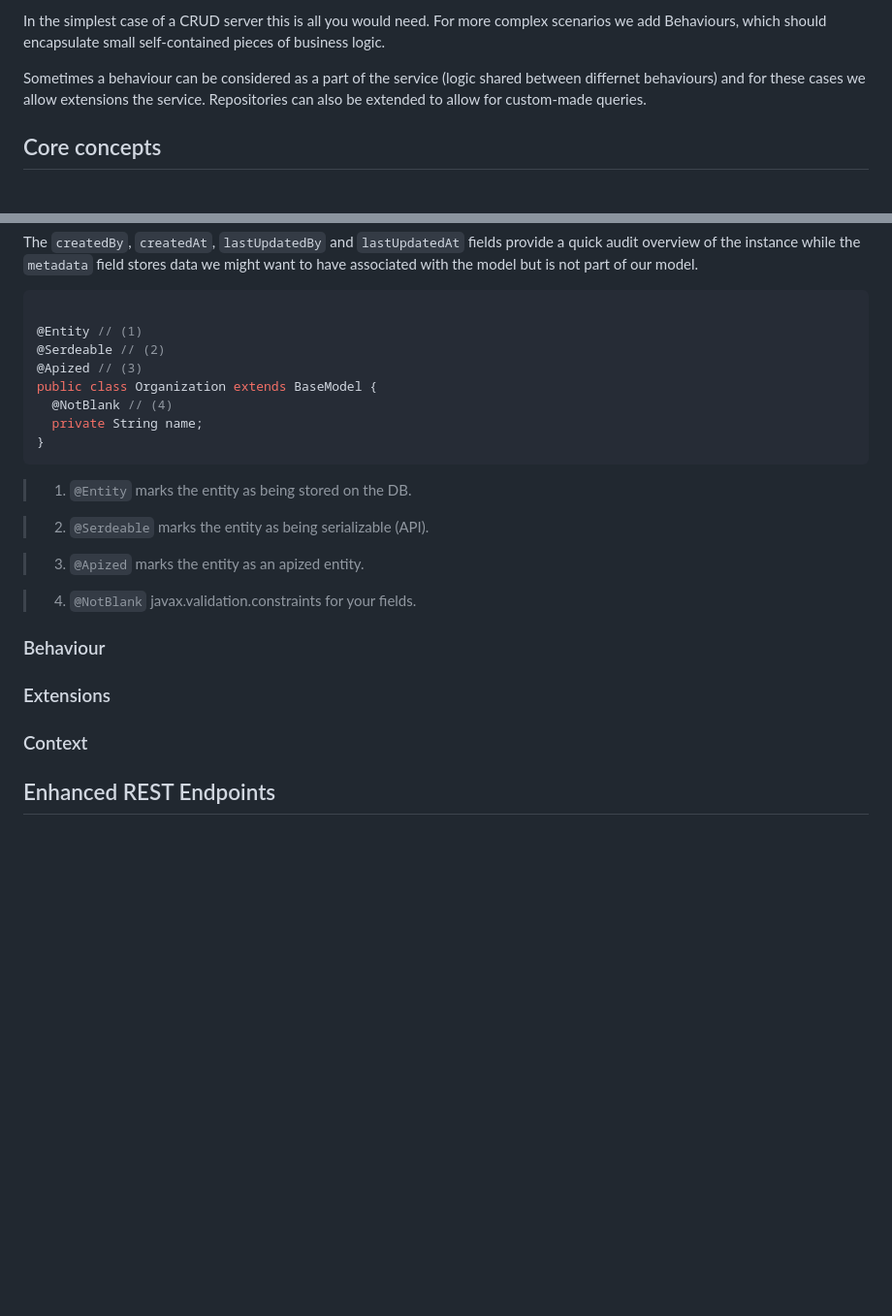
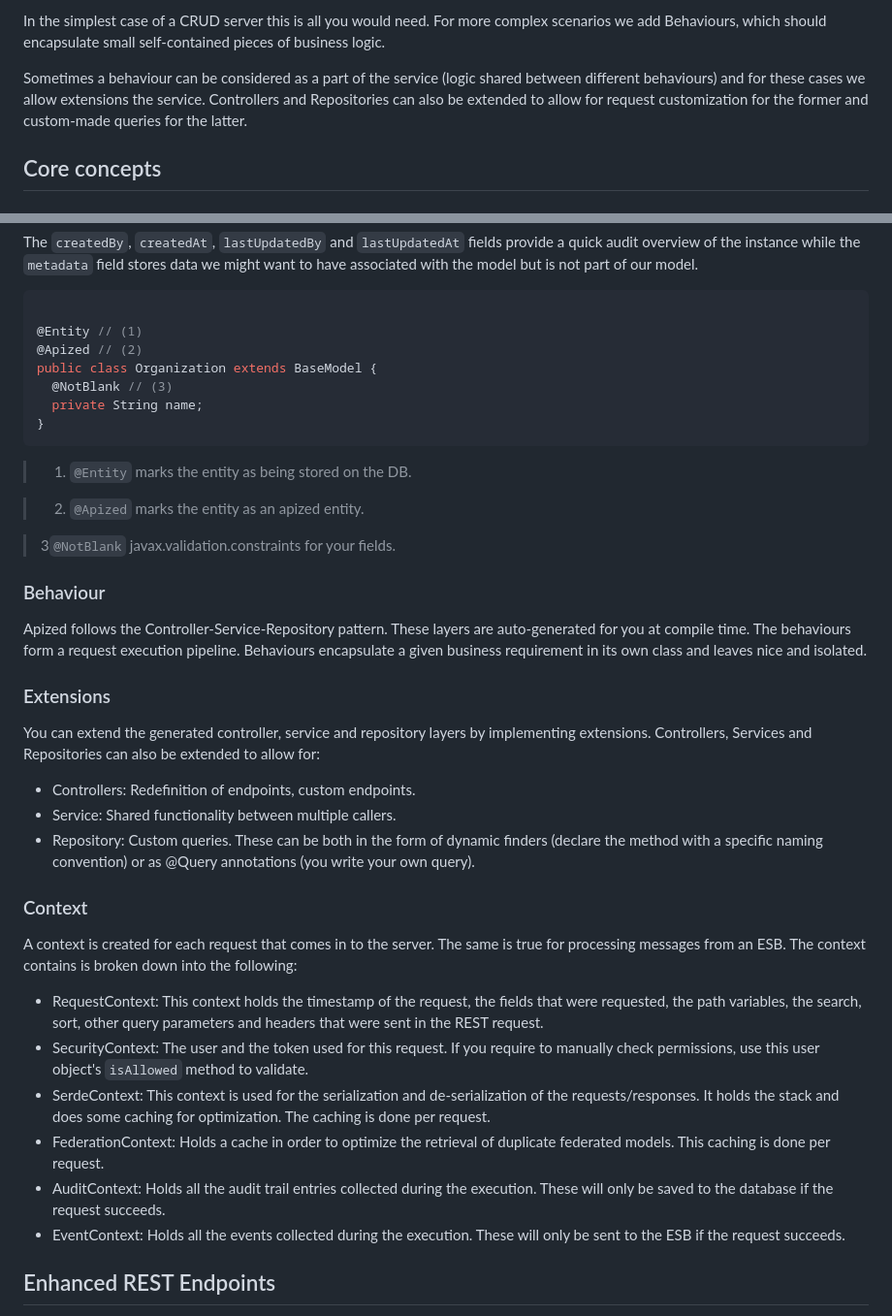
Before and after one commit to apized/apized.github.io, a Markdown page: documentation.md, 2 parts joined by grey strips. Shown: that part at 97% size. Rendered like a GitHub page; blank space fills up the shorter version.

Commit message:
Finishing up the core concepts

````diff
--- a/documentation.md
+++ b/documentation.md
@@ -15,8 +15,9 @@ model and should therefore be exposed in the form of a controller (and accompany
 In the simplest case of a CRUD server this is all you would need. For more complex scenarios we add Behaviours, which
 should encapsulate small self-contained pieces of business logic.
 
-Sometimes a behaviour can be considered as a part of the service (logic shared between differnet behaviours) and for
-these cases we allow extensions the service. Repositories can also be extended to allow for custom-made queries.
+Sometimes a behaviour can be considered as a part of the service (logic shared between different behaviours) and for
+these cases we allow extensions the service. Controllers and Repositories can also be extended to allow for request
+customization for the former and custom-made queries for the latter.
 
 ## Core concepts
 
@@ -40,27 +41,53 @@ while the `metadata` field stores data we might want to have associated with the
 ```java
 
 @Entity // (1)
-@Serdeable // (2)
-@Apized // (3)
+@Apized // (2)
 public class Organization extends BaseModel {
-  @NotBlank // (4)
+  @NotBlank // (3)
   private String name;
 }
 ```
 
 > 1. `@Entity` marks the entity as being stored on the DB.
 
-> 2. `@Serdeable` marks the entity as being serializable (API).
+> 2. `@Apized` marks the entity as an apized entity.
 
-> 3. `@Apized` marks the entity as an apized entity.
-
-> 4. `@NotBlank` javax.validation.constraints for your fields.
+> 3`@NotBlank` javax.validation.constraints for your fields.
 
 ### Behaviour
 
+Apized follows the Controller-Service-Repository pattern. These layers are auto-generated for you at
+compile time. The behaviours form a request execution pipeline. Behaviours encapsulate a given business requirement in
+its own class
+and leaves nice and isolated.
+
 ### Extensions
 
+You can extend the generated controller, service and repository layers by implementing extensions.
+Controllers, Services and Repositories can also be extended to allow for:
+
+- Controllers: Redefinition of endpoints, custom endpoints.
+- Service: Shared functionality between multiple callers.
+- Repository: Custom queries. These can be both in the form of dynamic finders (declare the method with a specific
+  naming convention) or as @Query annotations (you write your own query).
+
 ### Context
+
+A context is created for each request that comes in to the server. The same is true for processing messages from an ESB.
+The context contains is broken down into the following:
+
+- RequestContext: This context holds the timestamp of the request, the fields that were requested, the path variables,
+  the search, sort, other query parameters and headers that were sent in the REST request.
+- SecurityContext: The user and the token used for this request. If you require to manually check permissions, use this
+  user object's `isAllowed` method to validate.
+- SerdeContext: This context is used for the serialization and de-serialization of the requests/responses. It holds the
+  stack and does some caching for optimization. The caching is done per request.
+- FederationContext: Holds a cache in order to optimize the retrieval of duplicate federated models. This caching is
+  done per request.
+- AuditContext: Holds all the audit trail entries collected during the execution. These will only be saved to the
+  database if the request succeeds.
+- EventContext: Holds all the events collected during the execution. These will only be sent to the ESB if the request
+  succeeds.
 
 ## Enhanced REST Endpoints
 
````
